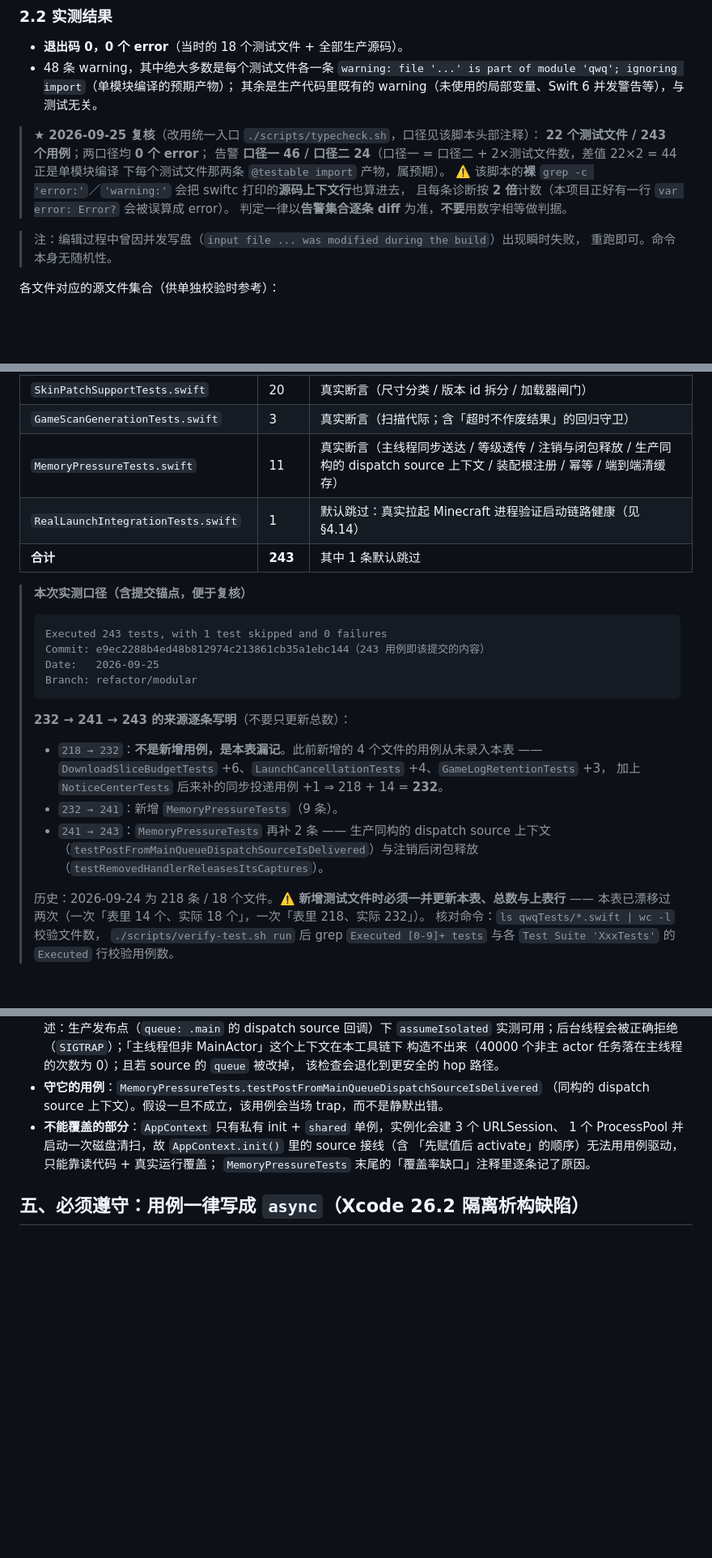
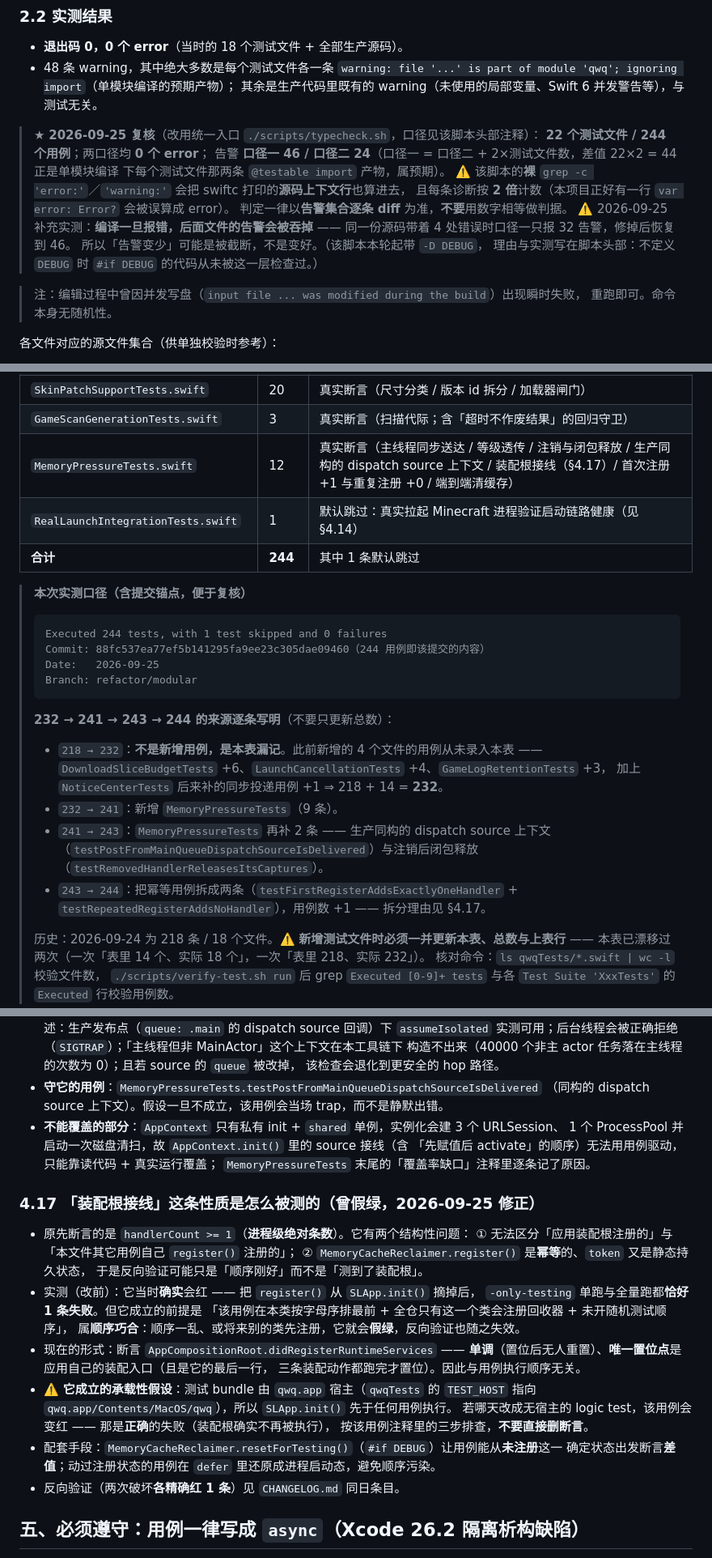
Before and after one commit to asdfasdfasdfasdfasdf111/SL, a Markdown page: qwqTests/TESTING.md, 3 parts joined by grey strips. Shown at 81% size. GitHub-like rendering; blank space fills up the shorter version.

Commit message:
docs(TESTING): 用例数 243→244，并登记 §4.17「装配根接线怎么测的」
- 表一/表二/§五 的计数与提交锚点更新为 88fc537 / 244 用例。
- 新增 §4.17：记录这条性质**曾经假绿**（断言的是进程级绝对条数，靠顺序巧合才有效）、
  现在的形式（单调标志 AppCompositionRoot.didRegisterRuntimeServices）、
  以及它成立的承载性假设（qwqTests 的 TEST_HOST 指向 qwq.app ⇒ SLApp.init() 先于任何用例执行）
  —— 复核明确要求：不能在文档里继续声称该用例证明了装配接线，除非把机制与前提写清楚。
- §三 的 typecheck 段补记实测：编译一旦报错，后续文件的告警会被吞掉（32 vs 46），
  且本轮起脚本带 -D DEBUG。

````diff
--- a/qwqTests/TESTING.md
+++ b/qwqTests/TESTING.md
@@ -111,12 +111,16 @@ func preScan() {
   其余是生产代码里既有的 warning（未使用的局部变量、Swift 6 并发警告等），与测试无关。
 
 > ★ **2026-09-25 复核**（改用统一入口 `./scripts/typecheck.sh`，口径见该脚本头部注释）：
-> **22 个测试文件 / 243 个用例**；两口径均 **0 个 error**；
+> **22 个测试文件 / 244 个用例**；两口径均 **0 个 error**；
 > 告警 **口径一 46 / 口径二 24**（口径一 = 口径二 + 2×测试文件数，差值 22×2 = 44 正是单模块编译
 > 下每个测试文件那两条 `@testable import` 产物，属预期）。
 > ⚠️ 该脚本的**裸** `grep -c 'error:'`／`'warning:'` 会把 swiftc 打印的**源码上下文行**也算进去，
 > 且每条诊断按 **2 倍**计数（本项目正好有一行 `var error: Error?` 会被误算成 error）。
 > 判定一律以**告警集合逐条 diff** 为准，**不要**用数字相等做判据。
+> ⚠️ 2026-09-25 补充实测：**编译一旦报错，后面文件的告警会被吞掉** ——
+> 同一份源码带着 4 处错误时口径一只报 32 告警，修掉后恢复到 46。
+> 所以「告警变少」可能是被截断，不是变好。（该脚本本轮起带 `-D DEBUG`，
+> 理由与实测写在脚本头部：不定义 `DEBUG` 时 `#if DEBUG` 的代码从未被这一层检查过。）
 
 > 注：编辑过程中曾因并发写盘（`input file ... was modified during the build`）出现瞬时失败，
 > 重跑即可。命令本身无随机性。
@@ -173,20 +177,20 @@ func preScan() {
 | `SkinDecoderTests.swift` | 9 | 真实断言（尺寸白名单与裁剪口径一致性） |
 | `SkinPatchSupportTests.swift` | 20 | 真实断言（尺寸分类 / 版本 id 拆分 / 加载器闸门） |
 | `GameScanGenerationTests.swift` | 3 | 真实断言（扫描代际；含「超时不作废结果」的回归守卫） |
-| `MemoryPressureTests.swift` | 11 | 真实断言（主线程同步送达 / 等级透传 / 注销与闭包释放 / 生产同构的 dispatch source 上下文 / 装配根注册 / 幂等 / 端到端清缓存） |
+| `MemoryPressureTests.swift` | 12 | 真实断言（主线程同步送达 / 等级透传 / 注销与闭包释放 / 生产同构的 dispatch source 上下文 / 装配根接线（§4.17）/ 首次注册 +1 与重复注册 +0 / 端到端清缓存） |
 | `RealLaunchIntegrationTests.swift` | 1 | 默认跳过：真实拉起 Minecraft 进程验证启动链路健康（见 §4.14） |
-| **合计** | **243** | 其中 1 条默认跳过 |
+| **合计** | **244** | 其中 1 条默认跳过 |
 
 > **本次实测口径（含提交锚点，便于复核）**
 >
 > ```text
-> Executed 243 tests, with 1 test skipped and 0 failures
-> Commit: e9ec2288b4ed48b812974c213861cb35a1ebc144（243 用例即该提交的内容）
+> Executed 244 tests, with 1 test skipped and 0 failures
+> Commit: 88fc537ea77ef5b141295fa9ee23c305dae09460（244 用例即该提交的内容）
 > Date:   2026-09-25
 > Branch: refactor/modular
 > ```
 >
-> **232 → 241 → 243 的来源逐条写明**（不要只更新总数）：
+> **232 → 241 → 243 → 244 的来源逐条写明**（不要只更新总数）：
 >
 > - `218 → 232`：**不是新增用例，是本表漏记**。此前新增的 4 个文件的用例从未录入本表 ——
 >   `DownloadSliceBudgetTests` +6、`LaunchCancellationTests` +4、`GameLogRetentionTests` +3，
@@ -195,6 +199,8 @@ func preScan() {
 > - `241 → 243`：`MemoryPressureTests` 再补 2 条 —— 生产同构的 dispatch source 上下文
 >   （`testPostFromMainQueueDispatchSourceIsDelivered`）与注销后闭包释放
 >   （`testRemovedHandlerReleasesItsCaptures`）。
+> - `243 → 244`：把幂等用例拆成两条（`testFirstRegisterAddsExactlyOneHandler` +
+>   `testRepeatedRegisterAddsNoHandler`），用例数 +1 —— 拆分理由见 §4.17。
 >
 > 历史：2026-09-24 为 218 条 / 18 个文件。⚠️ **新增测试文件时必须一并更新本表、总数与上表行** ——
 > 本表已漂移过两次（一次「表里 14 个、实际 18 个」，一次「表里 218、实际 232」）。
@@ -392,6 +398,27 @@ rm /tmp/sl-real-launch.enabled
   「先赋值后 activate」的顺序）无法用用例驱动，只能靠读代码 + 真实运行覆盖；
   `MemoryPressureTests` 末尾的「覆盖率缺口」注释里逐条记了原因。
 
+### 4.17 「装配根接线」这条性质是怎么被测的（**曾假绿，2026-09-25 修正**）
+
+- 原先断言的是 `handlerCount >= 1`（**进程级绝对条数**）。它有两个结构性问题：
+  ① 无法区分「应用装配根注册的」与「本文件其它用例自己 `register()` 注册的」；
+  ② `MemoryCacheReclaimer.register()` 是**幂等**的、`token` 又是静态持久状态，
+  于是反向验证可能只是「顺序刚好」而不是「测到了装配根」。
+- 实测（改前）：它当时**确实**会红 —— 把 `register()` 从 `SLApp.init()` 摘掉后，
+  `-only-testing` 单跑与全量跑都**恰好 1 条失败**。但它成立的前提是
+  「该用例在本类按字母序排最前 + 全仓只有这一个类会注册回收器 + 未开随机测试顺序」，
+  属**顺序巧合**：顺序一乱、或将来别的类先注册，它就会**假绿**，反向验证也随之失效。
+- 现在的形式：断言 `AppCompositionRoot.didRegisterRuntimeServices` ——
+  **单调**（置位后无人重置）、**唯一置位点**是应用自己的装配入口（且是它的最后一行，
+  三条装配动作都跑完才置位）。因此与用例执行顺序无关。
+- ⚠️ **它成立的承载性假设**：测试 bundle 由 `qwq.app` 宿主（`qwqTests` 的 `TEST_HOST` 指向
+  `qwq.app/Contents/MacOS/qwq`），所以 `SLApp.init()` 先于任何用例执行。
+  若哪天改成无宿主的 logic test，该用例会变红 —— 那是**正确**的失败（装配根确实不再被执行），
+  按该用例注释里的三步排查，**不要直接删断言**。
+- 配套手段：`MemoryCacheReclaimer.resetForTesting()`（`#if DEBUG`）让用例能从**未注册**这一
+  确定状态出发断言**差值**；动过注册状态的用例在 `defer` 里还原成进程启动态，避免顺序污染。
+- 反向验证（两次破坏**各精确红 1 条**）见 `CHANGELOG.md` 同日条目。
+
 ## 五、必须遵守：用例一律写成 `async`（Xcode 26.2 隔离析构缺陷）
 
 **结论**：`qwqTests` 里**每个 `test…()` 方法都必须写成 `async`**。这不是为了等待什么，
````
Also changed, not shown: other parts of qwqTests/TESTING.md (+3 -3 lines).
